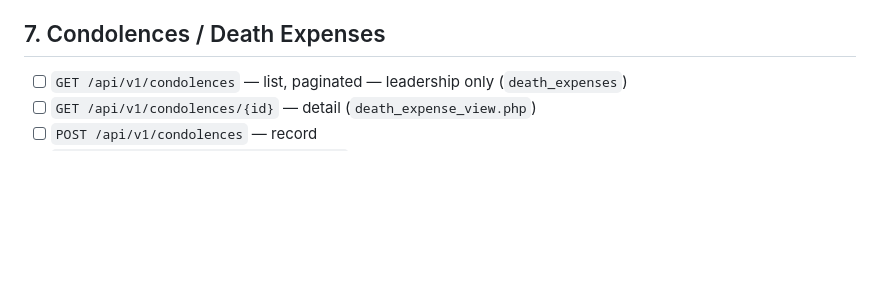
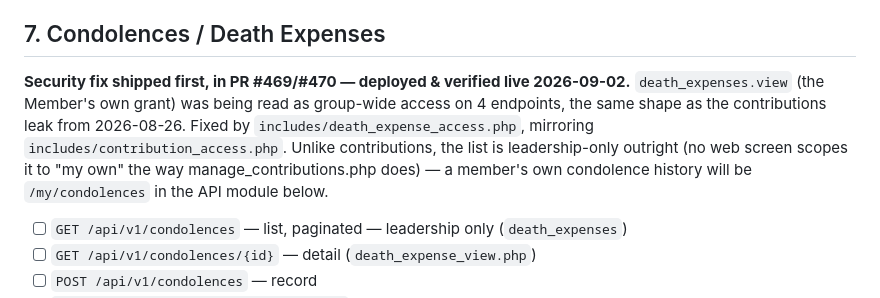
Before and after one commit to wamburamuhere-afk/Vikundi, a Markdown page: todo.md, the part around one of its changes. Drawn GitHub-style; blank space fills up the shorter version.

Commit message:
chore(todo): log the death-expenses security fix ahead of Module 7 (#469)
Co-Authored-By: Claude Sonnet 5 <noreply@anthropic.com>
Claude-Session: https://claude.ai/code/session_016UgywD3qZNXUoPT2uG4YYp

```diff
--- a/todo.md
+++ b/todo.md
@@ -155,6 +155,13 @@ the treasurer to say which anchor the group means before anything changes.
 - [x] `GET /api/v1/my/fines?view=all` — group view, paginated, mirroring the web toggle the group asked for
 
 ## 7. Condolences / Death Expenses
+
+**Security fix shipped first, in PR #469/#470 — deployed & verified live 2026-09-02.**
+`death_expenses.view` (the Member's own grant) was being read as group-wide access on 4 endpoints,
+the same shape as the contributions leak from 2026-08-26. Fixed by `includes/death_expense_access.php`,
+mirroring `includes/contribution_access.php`. Unlike contributions, the list is leadership-only
+outright (no web screen scopes it to "my own" the way manage_contributions.php does) — a member's
+own condolence history will be `/my/condolences` in the API module below.
 
 - [ ] `GET /api/v1/condolences` — list, paginated — leadership only (`death_expenses`)
 - [ ] `GET /api/v1/condolences/{id}` — detail (`death_expense_view.php`)
```
Also changed, not shown: other parts of todo.md (+2 -2 lines).
